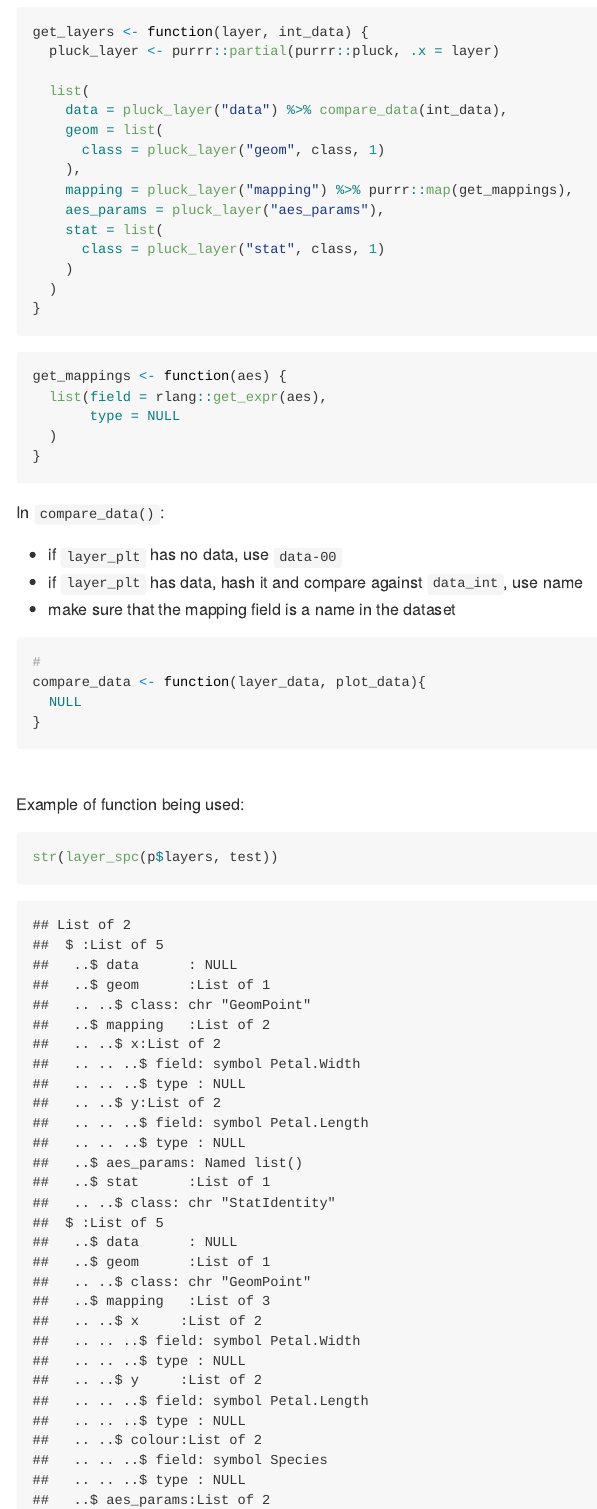
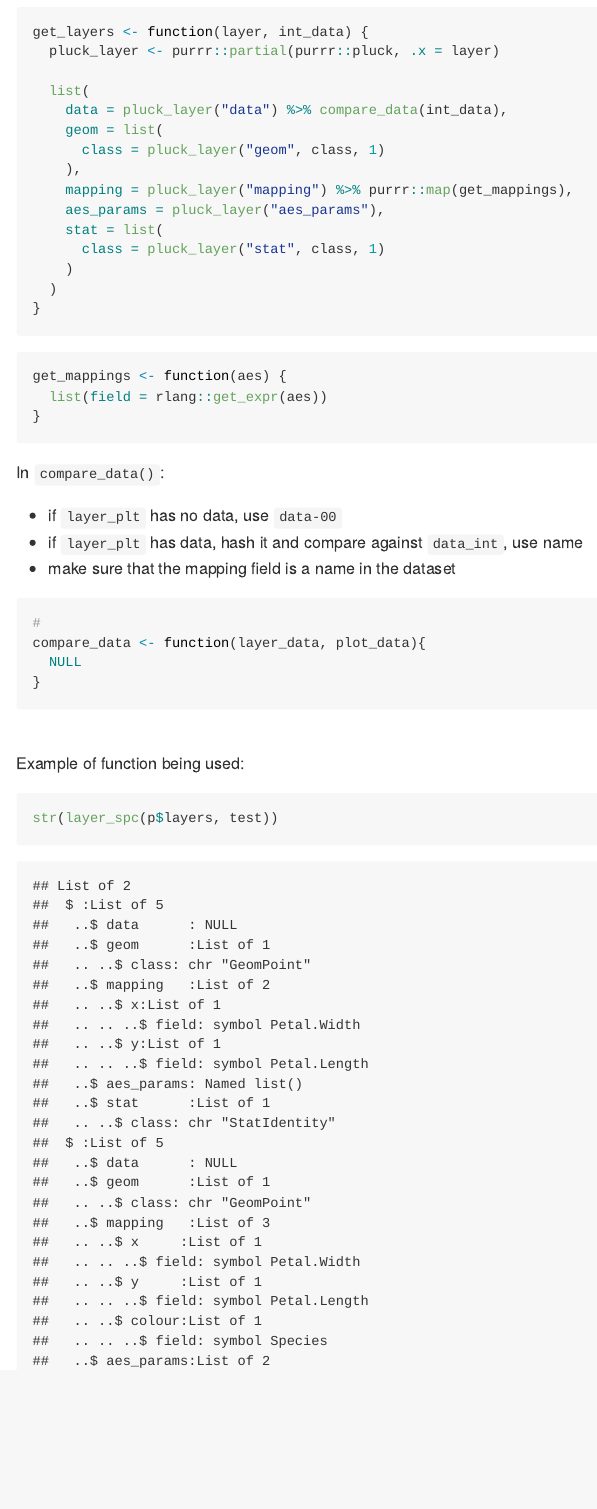
Before and after one commit to vegawidget/ggvega, an R Markdown document (inst/exploratory/01-ggspec-components.Rmd): the page in a window 1100 px wide, from 5220 px down. Rendered offline with R 4.5, knitr and Pandoc, with nearby package versions.

Commit message:
remove spaceholder for type from mappings

````diff
--- a/inst/exploratory/01-ggspec-components.Rmd
+++ b/inst/exploratory/01-ggspec-components.Rmd
@@ -257,9 +257,7 @@ get_layers <- function(layer, int_data) {
 
 ```{r}
 get_mappings <- function(aes) {
-  list(field = rlang::get_expr(aes),
-       type = NULL
-  )
+  list(field = rlang::get_expr(aes))
 }
 ```
 
````
Also changed, not shown: inst/exploratory/01-ggspec-components.md.
